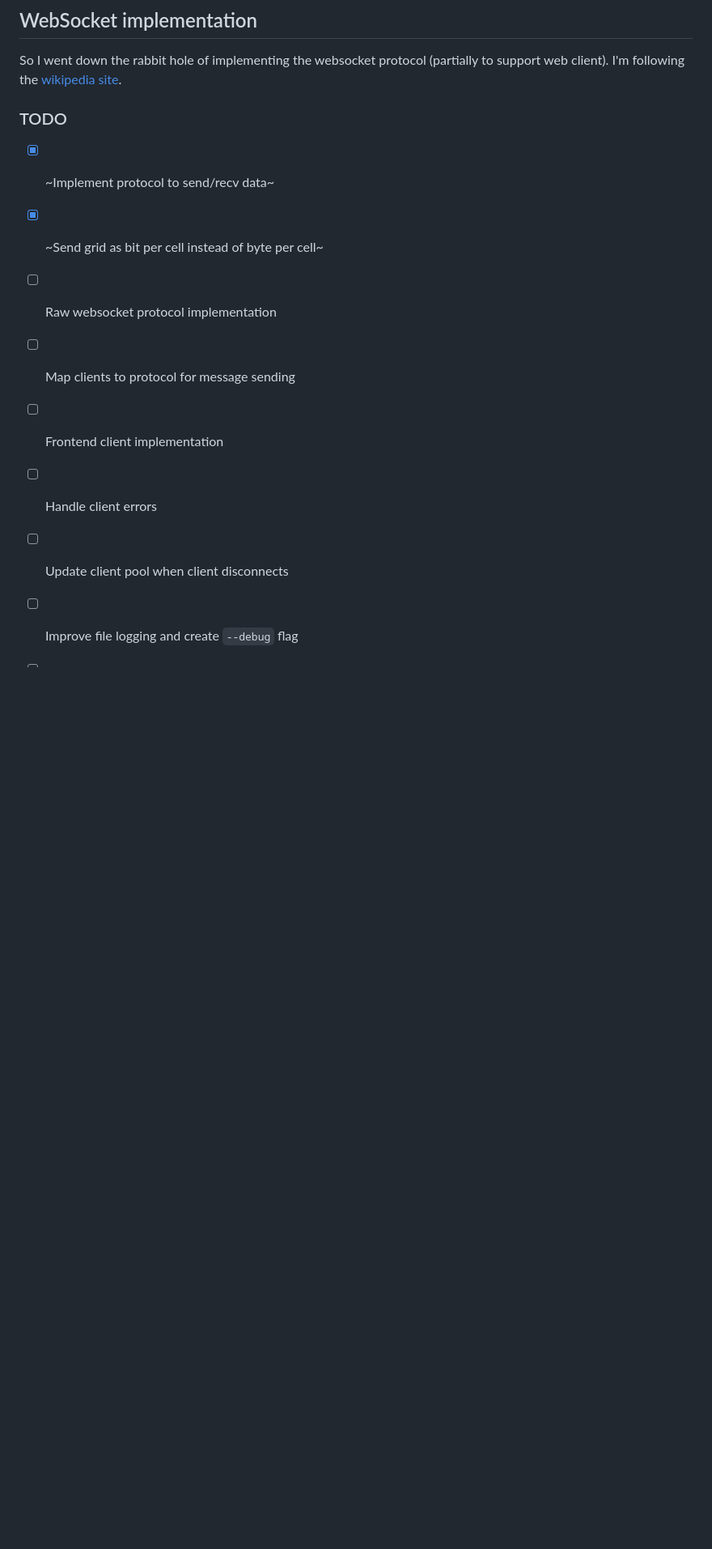
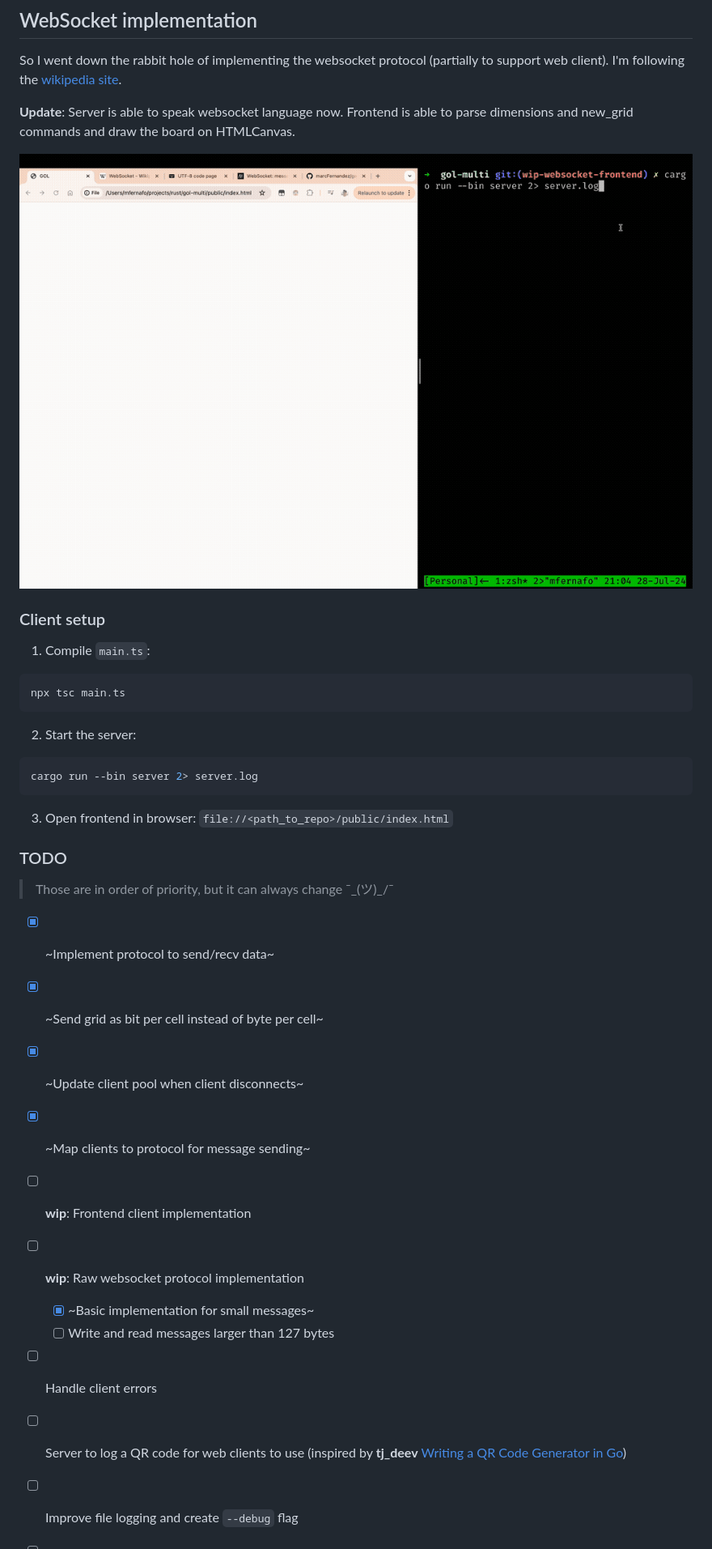
Before and after one commit to marcFernandez/game-of-rust, a Markdown page: README.md, the part around the change printed below. Shown: that part at 81% size. Drawn GitHub-style; pictures changed too: assets/demo_frontend.gif (added); blank space fills up the shorter version.

Commit message:
feat: WS implementation + frontend client

````diff
--- a/README.md
+++ b/README.md
@@ -53,13 +54,39 @@ of data x8 times:
 So I went down the rabbit hole of implementing the websocket protocol (partially to support web client). I'm following
 the [wikipedia site](https://en.wikipedia.org/wiki/WebSocket).
 
+**Update**: Server is able to speak websocket language now. Frontend is able to parse dimensions and new_grid commands
+and draw the board on HTMLCanvas.
+
+![Terminal and web frontend synchronized](assets/demo_frontend.gif)
+
+### Client setup
+
+1. Compile `main.ts`:
+
+```bash
+npx tsc main.ts
+```
+
+2. Start the server:
+
+```bash
+cargo run --bin server 2> server.log
+```
+
+3. Open frontend in browser: `file://<path_to_repo>/public/index.html`
+
 ### TODO
+
+> Those are in order of priority, but it can always change ¯\_(ツ)_/¯
 
 - [X] ~Implement protocol to send/recv data~
 - [X] ~Send grid as bit per cell instead of byte per cell~
-- [ ] Raw websocket protocol implementation
-- [ ] Map clients to protocol for message sending
-- [ ] Frontend client implementation
+- [X] ~Update client pool when client disconnects~
+- [X] ~Map clients to protocol for message sending~
+- [ ] **wip**: Frontend client implementation
+- [ ] **wip**: Raw websocket protocol implementation
+  - [X] ~Basic implementation for small messages~
+  - [ ] Write and read messages larger than 127 bytes
 - [ ] Handle client errors
-- [ ] Update client pool when client disconnects
+- [ ] Server to log a QR code for web clients to use (inspired by **tj_deev** [Writing a QR Code Generator in Go](https://www.youtube.com/watch?v=71SO8NB2ghU))
 - [ ] Improve file logging and create `--debug` flag
````
Also changed, not shown: other parts of README.md (+4 -4 lines), 7 other files.
